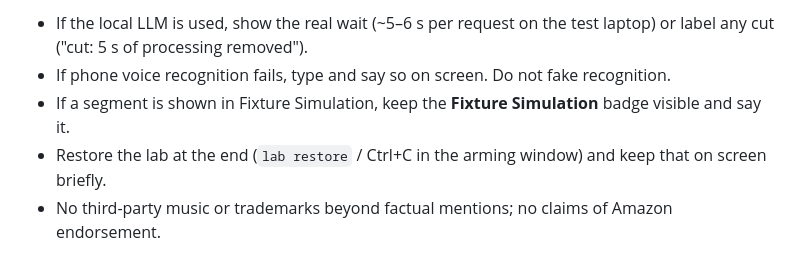
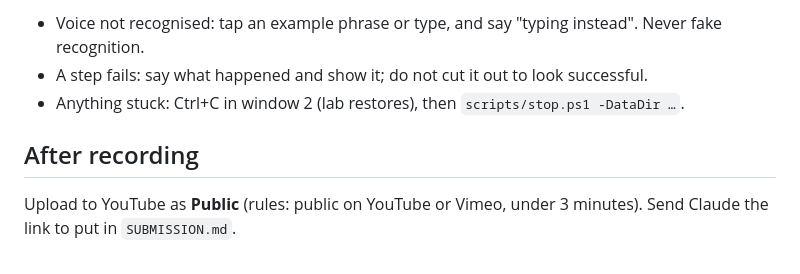
Before and after one commit to professor-200629/RescueBridge, a Markdown page: docs/DEMO_SCRIPT.md, the part around one of its changes. Rendered like a GitHub page.

```diff
--- a/docs/DEMO_SCRIPT.md
+++ b/docs/DEMO_SCRIPT.md
@@ -32,7 +42,9 @@ screen.
 
-- If the local LLM is used, show the real wait (~5–6 s per request on the test laptop) or label any cut
-  ("cut: 5 s of processing removed").
-- If phone voice recognition fails, type and say so on screen. Do not fake recognition.
-- If a segment is shown in Fixture Simulation, keep the **Fixture Simulation** badge visible and say it.
-- Restore the lab at the end (`lab restore` / Ctrl+C in the arming window) and keep that on screen briefly.
-- No third-party music or trademarks beyond factual mentions; no claims of Amazon endorsement.
+- Voice not recognised: tap an example phrase or type, and say "typing instead". Never fake recognition.
+- A step fails: say what happened and show it; do not cut it out to look successful.
+- Anything stuck: Ctrl+C in window 2 (lab restores), then `scripts/stop.ps1 -DataDir …`.
+
+## After recording
+
+Upload to YouTube as **Public** (rules: public on YouTube or Vimeo, under 3 minutes). Send Claude the link to
+put in `SUBMISSION.md`.
```
Also changed, not shown: other parts of docs/DEMO_SCRIPT.md (+33 -23 lines), NEXT.md (+7 -3 lines).
